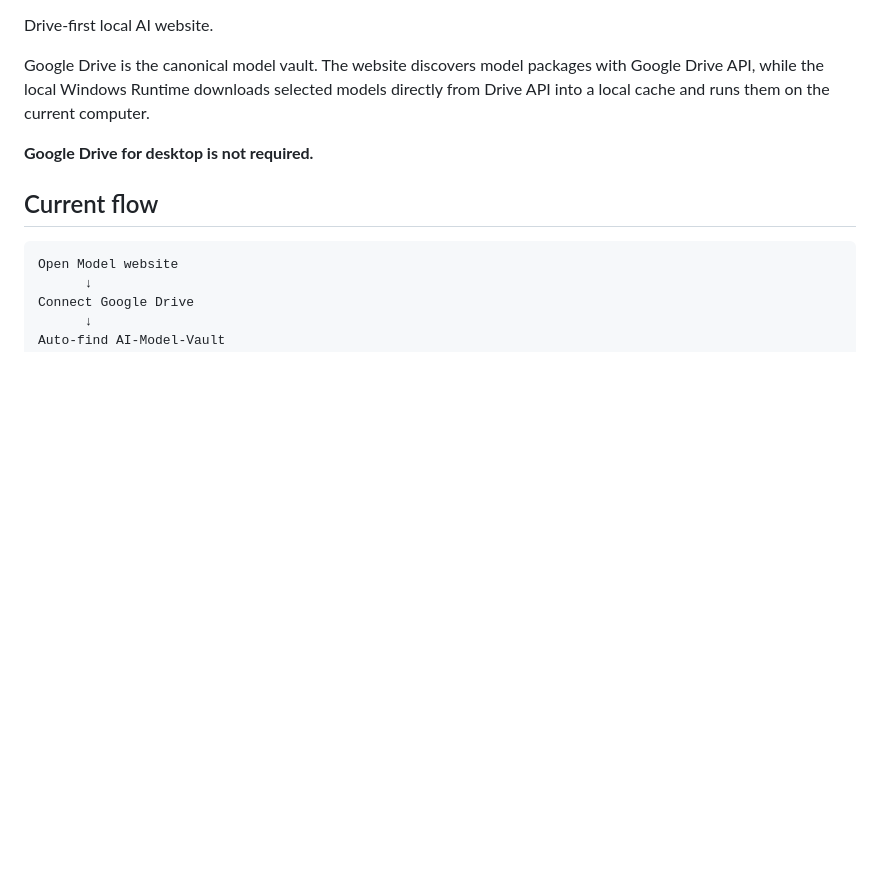
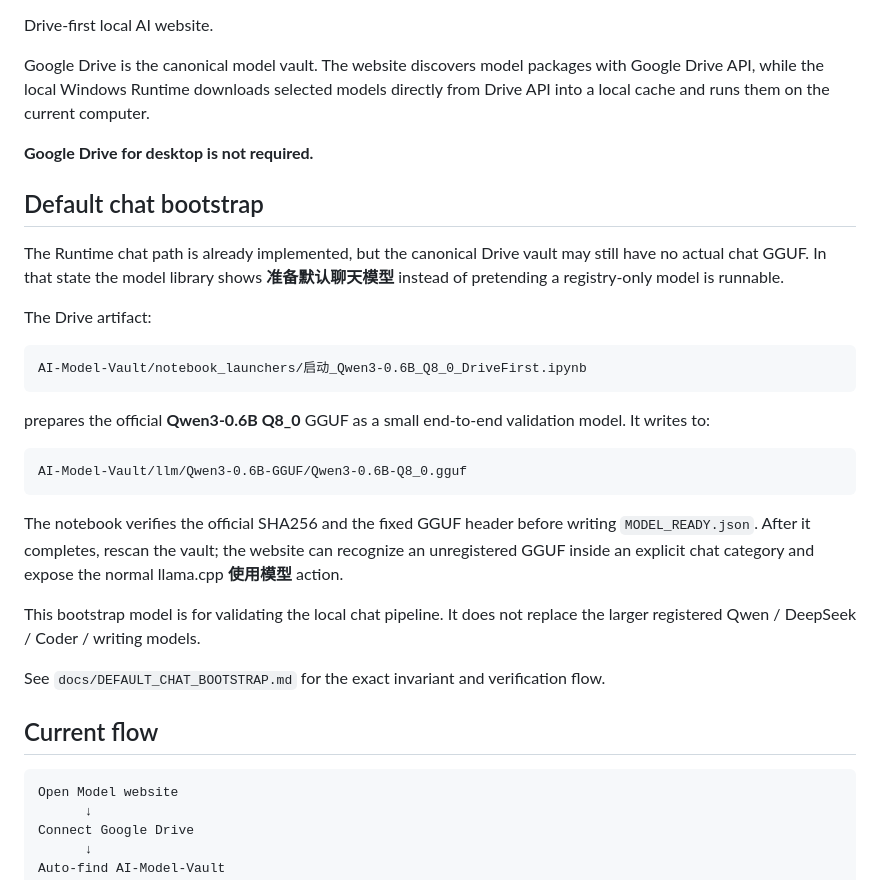
Before and after one commit to Jvust2/Model, a Markdown page: README.md, the part around the change. Drawn GitHub-style; blank space fills up the shorter version.

Commit message:
Document default chat bootstrap

```diff
--- a/README.md
+++ b/README.md
@@ -6,6 +6,23 @@ Google Drive is the canonical model vault. The website discovers model packages
 
 **Google Drive for desktop is not required.**
 
+## Default chat bootstrap
+
+The Runtime chat path is already implemented, but the canonical Drive vault may still have no actual chat GGUF. In that state the model library shows **准备默认聊天模型** instead of pretending a registry-only model is runnable.
+
+The Drive artifact:
+
+    AI-Model-Vault/notebook_launchers/启动_Qwen3-0.6B_Q8_0_DriveFirst.ipynb
+
+prepares the official **Qwen3-0.6B Q8_0** GGUF as a small end-to-end validation model. It writes to:
+
+    AI-Model-Vault/llm/Qwen3-0.6B-GGUF/Qwen3-0.6B-Q8_0.gguf
+
+The notebook verifies the official SHA256 and the fixed GGUF header before writing `MODEL_READY.json`. After it completes, rescan the vault; the website can recognize an unregistered GGUF inside an explicit chat category and expose the normal llama.cpp **使用模型** action.
+
+This bootstrap model is for validating the local chat pipeline. It does not replace the larger registered Qwen / DeepSeek / Coder / writing models.
+
+See `docs/DEFAULT_CHAT_BOOTSTRAP.md` for the exact invariant and verification flow.
 ## Current flow
 
     Open Model website
```
